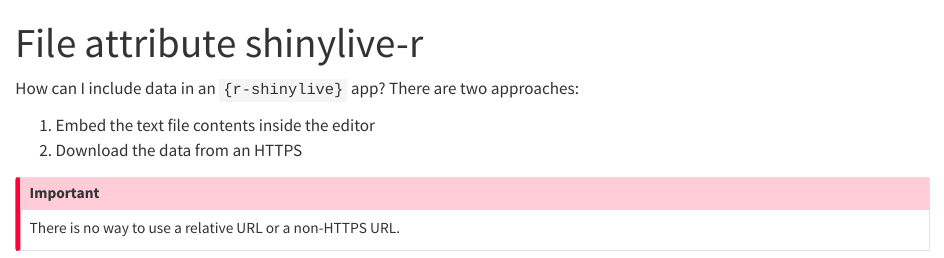
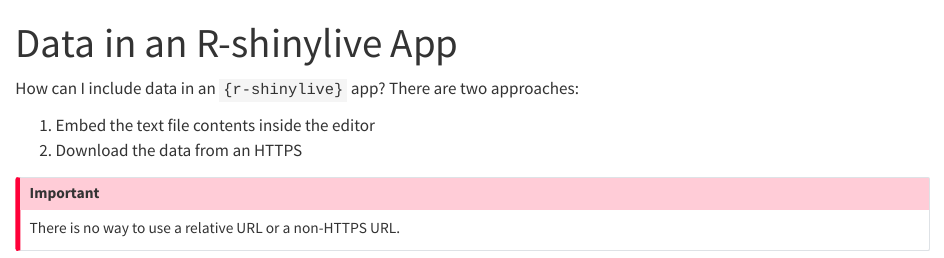
Before and after one commit to coatless-tutorials/r-shinylive-data-include, a Quarto document (index.qmd): the page in a window 1100 px wide, from its top. Rendered offline with R 4.5, knitr and Pandoc in place of Quarto, with nearby package versions.

Commit message:
Better naming scheme

```diff
--- a/index.qmd
+++ b/index.qmd
@@ -1,5 +1,5 @@
 ---
-title: "File attribute shinylive-r"
+title: "Data in an R-shinylive App"
 format:
   html:
     resources:
```
